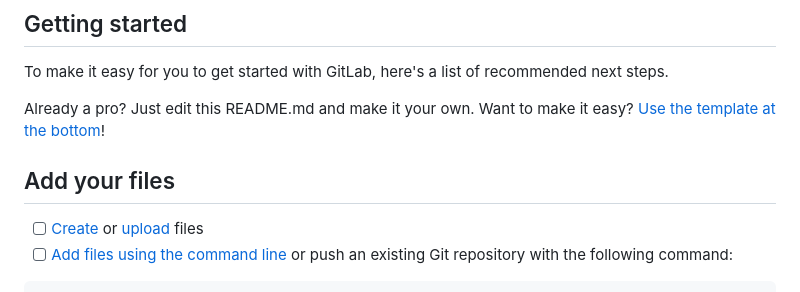
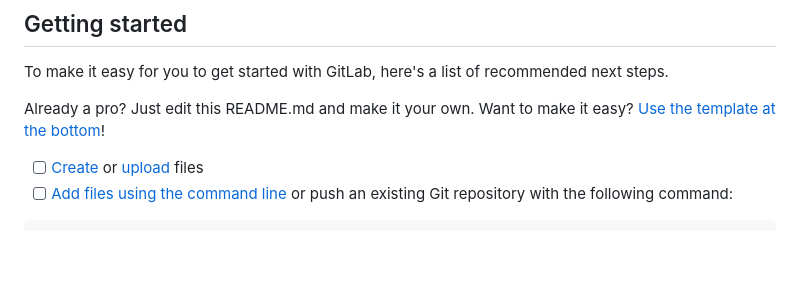
Before and after one commit to Noam790/Sunavalons, a Markdown page: README.md, the part around the change. Rendered like a GitHub page; blank space fills up the shorter version.

Commit message:
ça dit quoi

```diff
--- a/README.md
+++ b/README.md
@@ -8,7 +8,7 @@ To make it easy for you to get started with GitLab, here's a list of recommended
 
 Already a pro? Just edit this README.md and make it your own. Want to make it easy? [Use the template at the bottom](#editing-this-readme)!
 
-## Add your files
+
 
 - [ ] [Create](https://docs.gitlab.com/ee/user/project/repository/web_editor.html#create-a-file) or [upload](https://docs.gitlab.com/ee/user/project/repository/web_editor.html#upload-a-file) files
 - [ ] [Add files using the command line](https://docs.gitlab.com/topics/git/add_files/#add-files-to-a-git-repository) or push an existing Git repository with the following command:
```
